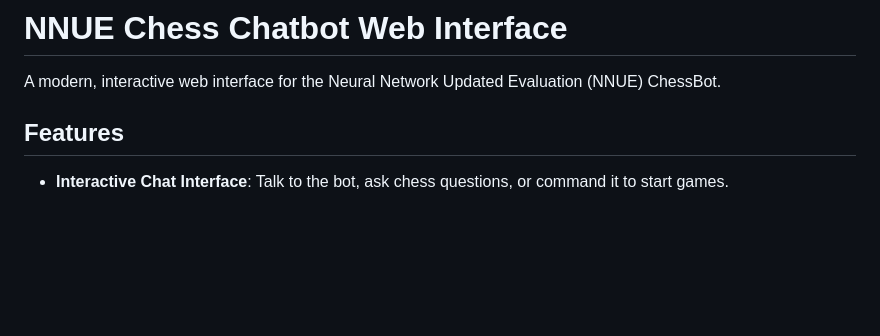
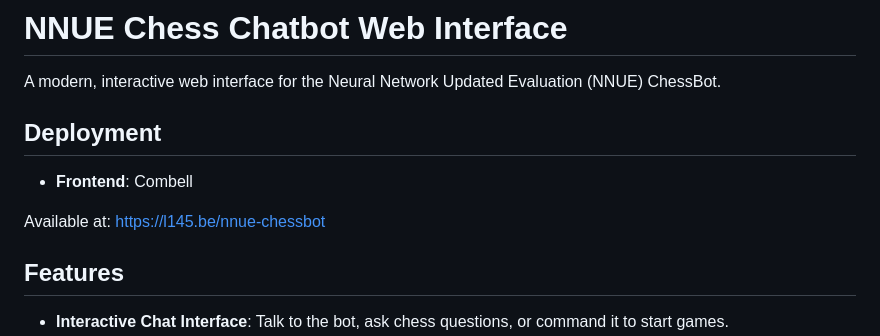
Before and after one commit to l145dev/chess-ai, a Markdown page: chatbot/README.md, the part around the change. Rendered like a GitHub page; blank space fills up the shorter version.

```diff
--- a/chatbot/README.md
+++ b/chatbot/README.md
@@ -1,6 +1,12 @@
 # NNUE Chess Chatbot Web Interface
 
 A modern, interactive web interface for the Neural Network Updated Evaluation (NNUE) ChessBot.
+
+## Deployment
+
+- **Frontend**: Combell
+
+Available at: https://l145.be/nnue-chessbot
 
 ## Features
 
```
Also changed, not shown: README.md (+7 -0 lines), engines/README.md (+4 -3 lines).
